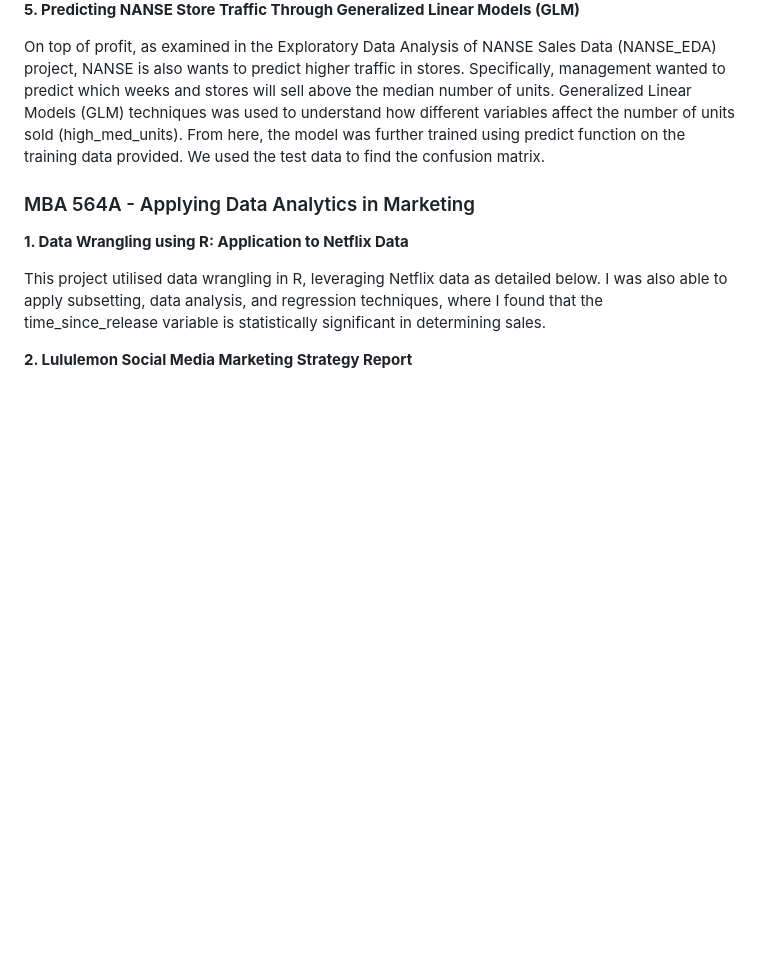
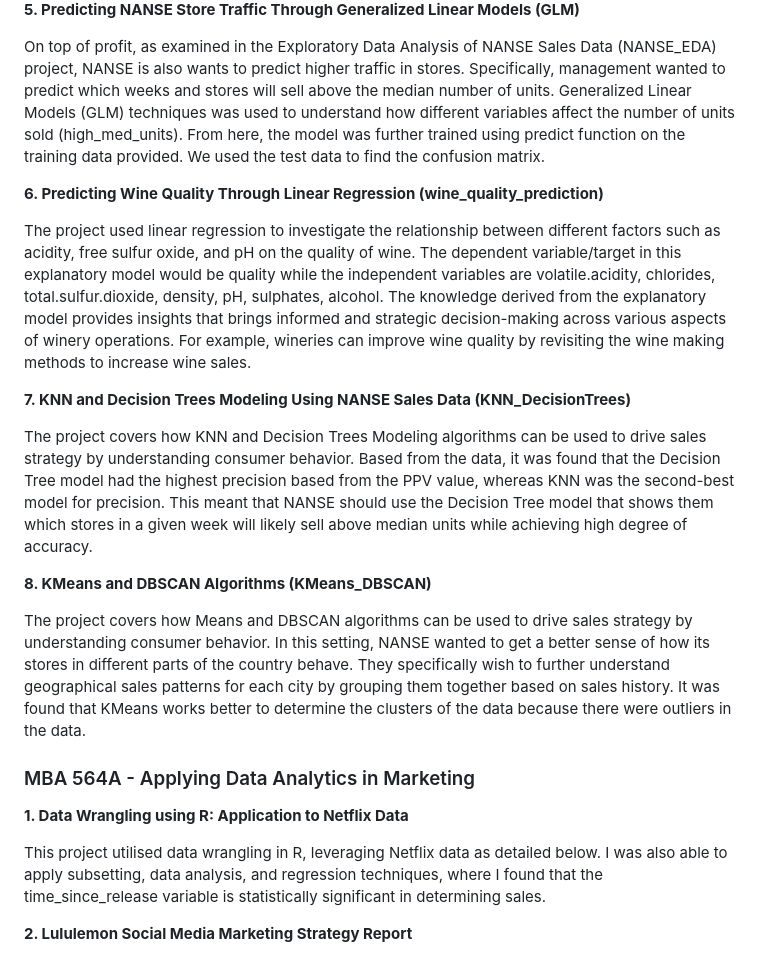
Before and after one commit to sgbernardo/illinois_businessanalytics, a Markdown page: README.md, the part around the change. Drawn GitHub-style; blank space fills up the shorter version.

Commit message:
Update README.md
Added projects 5 to 8 in MBA 563

```diff
--- a/README.md
+++ b/README.md
@@ -41,6 +41,19 @@ This project covers regression analysis of loan data, where we examined how fact
 
 On top of profit, as examined in the Exploratory Data Analysis of NANSE Sales Data (NANSE_EDA) project, NANSE is also wants to predict higher traffic in stores. Specifically, management wanted to predict which weeks and stores will sell above the median number of units. Generalized Linear Models (GLM) techniques was used to understand how different variables affect the number of units sold (high_med_units). From here, the model was further trained using predict function on the training data provided. We used the test data to find the confusion matrix.
 
+**6. Predicting Wine Quality Through Linear Regression (wine_quality_prediction)**
+
+The project used linear regression to investigate the relationship between different factors such as acidity, free sulfur oxide, and pH on the quality of wine.  The dependent variable/target in this explanatory model would be quality while the independent variables are volatile.acidity, chlorides, total.sulfur.dioxide, density, pH, sulphates, alcohol. The knowledge derived from the explanatory model provides insights that brings informed and strategic decision-making across various aspects of winery operations. For example, wineries can improve wine quality by revisiting the wine making methods to increase wine sales.
+
+**7. KNN and Decision Trees Modeling Using NANSE Sales Data (KNN_DecisionTrees)**
+
+The project covers how KNN and Decision Trees Modeling algorithms can be used to drive sales strategy by understanding consumer behavior. Based from the data, it was found that the Decision Tree model had the highest precision based from the PPV value, whereas KNN was the second-best model for precision. This meant that NANSE should use the Decision Tree model that shows them which stores in a given week will likely sell above median units while achieving high degree of accuracy.
+
+**8. KMeans and DBSCAN Algorithms (KMeans_DBSCAN)**
+
+The project covers how Means and DBSCAN algorithms can be used to drive sales strategy by understanding consumer behavior. In this setting, NANSE wanted to get a better sense of how its stores in different parts of the country behave. They specifically wish to further understand geographical sales patterns for each city by grouping them together based on sales history. It was found that KMeans works better to determine the clusters of the data because there were outliers in the data.
+
+
 ### MBA 564A - Applying Data Analytics in Marketing
 **1. Data Wrangling using R: Application to Netflix Data**
 
```
